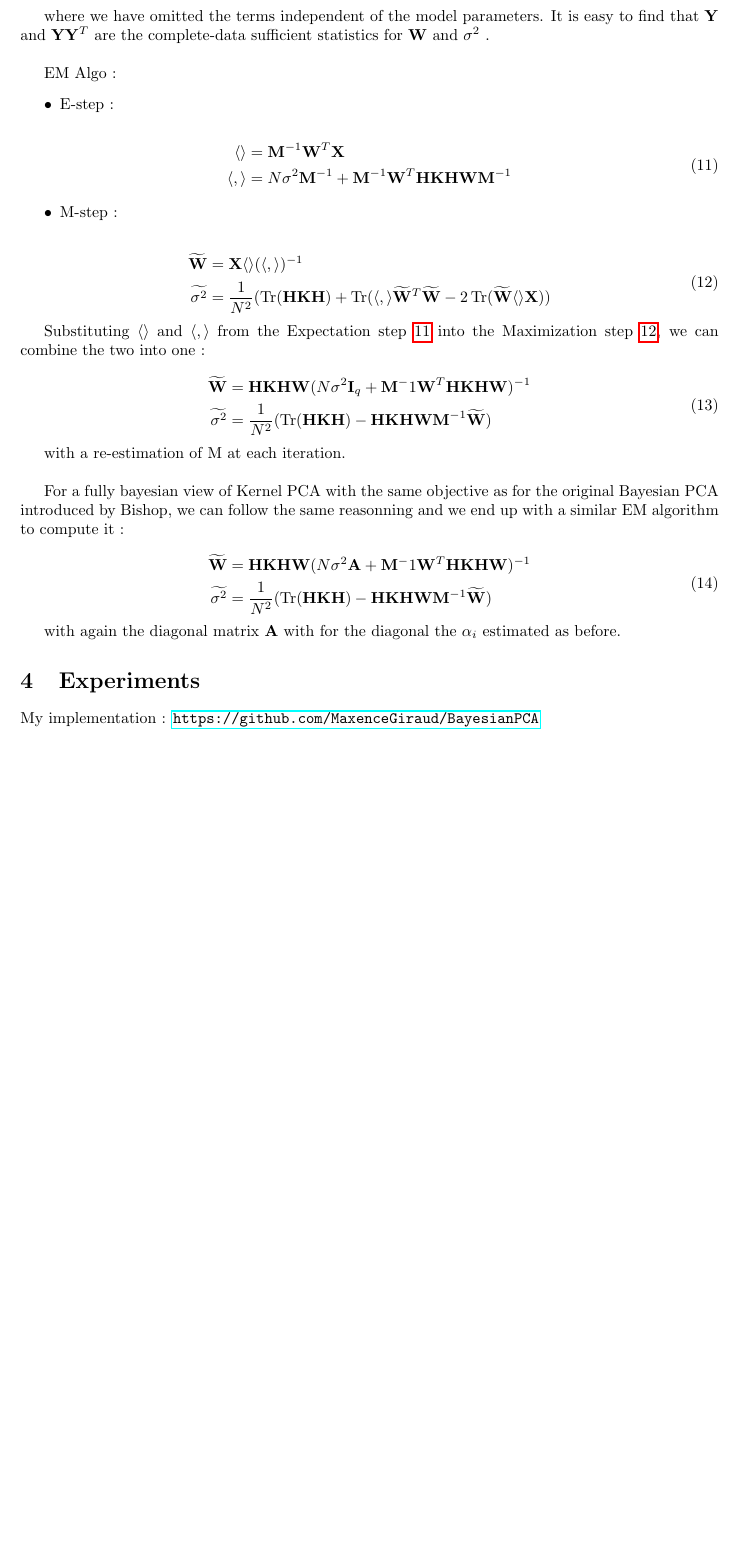
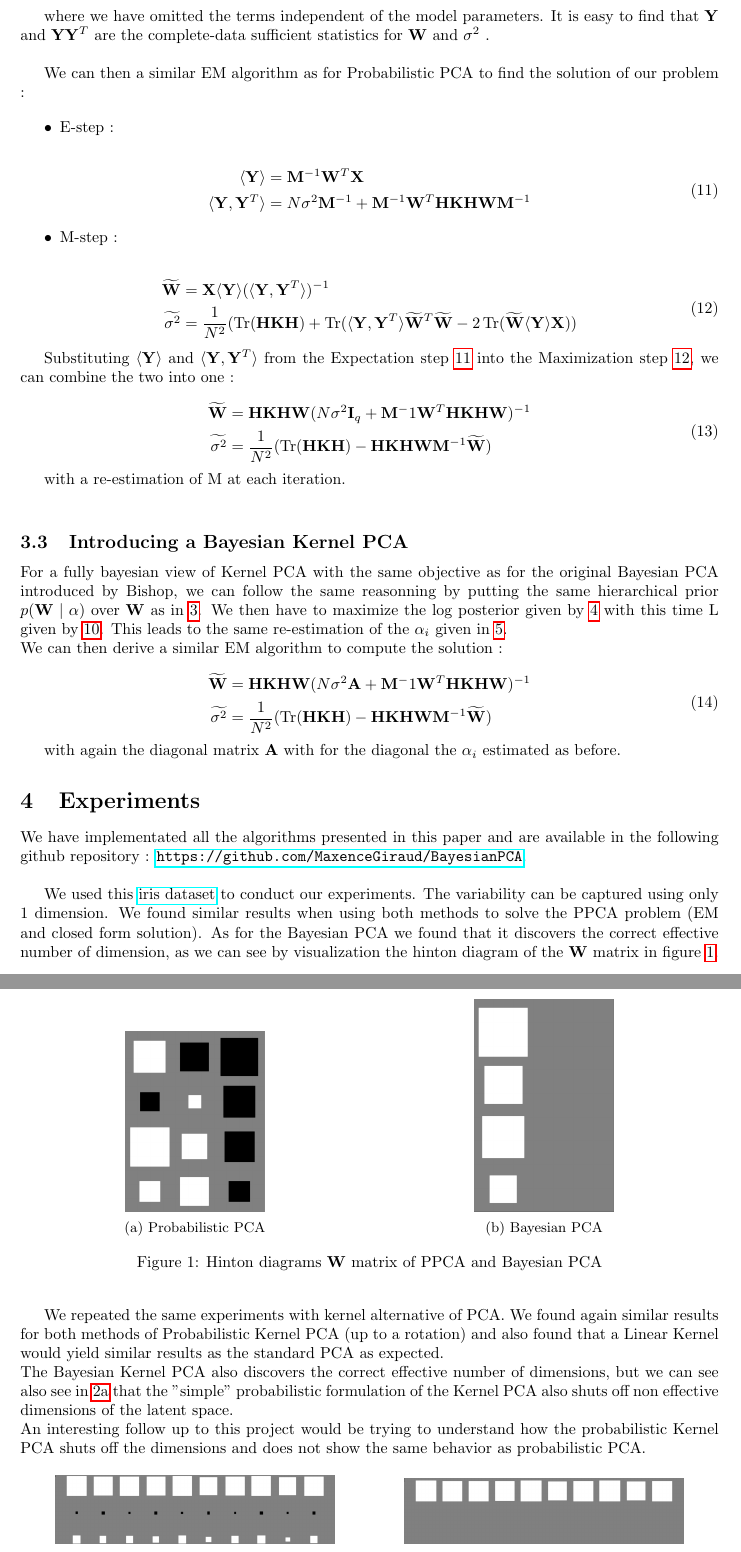
Before and after one commit to MaxenceGiraud/BayesianPCA, a LaTeX paper (report/main.tex): part of page 4 of 5 before the commit and two parts of pages 4 and 5 of 6 after it, the two joined at a grey line, cut so that both start at the same text, the shorter picture padded with empty space. Compiled offline with pdfLaTeX.

Commit message:
[Report] Add section about experiments

```diff
--- a/report/main.tex
+++ b/report/main.tex
@@ -7,6 +7,9 @@
 \usepackage{amsthm}
 \usepackage{amsmath}
 \usepackage{hyperref}
+\usepackage{caption}
+\usepackage{subcaption}
+\usepackage{graphicx}
 
 \usepackage[margin=1.2in]{geometry}
 
@@ -171,15 +175,16 @@ We can then formulate the full likelihood of our model :
 where we have omitted the terms independent of the model parameters. It is easy to find that $\mathbf{Y}$ and $\mathbf{Y} \mathbf{Y}^T$ are the complete-data sufficient statistics for $\mathbf{W}$ and $\sigma^2$ . \\
 
 
-EM Algo :
+We can then a similar EM algorithm as for Probabilistic PCA to find the solution of our problem :
+
 \begin{itemize}
     \item E-step :
 \end{itemize}
 
 \begin{equation}
     \begin{aligned}
-        \langle \rangle &= \mathbf{M}^{-1} \mathbf{W}^T \mathbf{X} \\
-        \langle , \rangle &= N \sigma^2 \mathbf{M}^{-1} + \mathbf{M}^{-1} \mathbf{W}^T \mathbf{H} \mathbf{K} \mathbf{H} \mathbf{W} \mathbf{M}^{-1}
+        \langle \mathbf{Y} \rangle &= \mathbf{M}^{-1} \mathbf{W}^T \mathbf{X} \\
+        \langle \mathbf{Y},\mathbf{Y}^T \rangle &= N \sigma^2 \mathbf{M}^{-1} + \mathbf{M}^{-1} \mathbf{W}^T \mathbf{H} \mathbf{K} \mathbf{H} \mathbf{W} \mathbf{M}^{-1}
     \end{aligned}
     \label{e_step_pkpca}
 \end{equation}
@@ -190,14 +195,14 @@ EM Algo :
 
 \begin{equation}
     \begin{aligned}
-        \widetilde{ \mathbf{W}} &= \mathbf{X} \langle \rangle  (\langle , \rangle)^{-1} \\
-        \widetilde{ \sigma^2 } &= \frac{1}{N^2} (\operatorname{Tr}(\mathbf{H} \mathbf{K} \mathbf{H})  + \operatorname{Tr}( \langle , \rangle \widetilde \mathbf{W}^T \widetilde \mathbf{W} -2 \operatorname{Tr}(\widetilde{ \mathbf{W}} \langle \rangle \mathbf{X}))
+        \widetilde{ \mathbf{W}} &= \mathbf{X} \langle \mathbf{Y} \rangle  (\langle \mathbf{Y}, \mathbf{Y}^T \rangle)^{-1} \\
+        \widetilde{ \sigma^2 } &= \frac{1}{N^2} (\operatorname{Tr}(\mathbf{H} \mathbf{K} \mathbf{H})  + \operatorname{Tr}( \langle \mathbf{Y}, \mathbf{Y}^T \rangle \widetilde \mathbf{W}^T \widetilde \mathbf{W} -2 \operatorname{Tr}(\widetilde{ \mathbf{W}} \langle \mathbf{Y}\rangle \mathbf{X}))
     \end{aligned}
     \label{m_step_pkpca}
 \end{equation}
 
 
-Substituting $\langle \rangle$ and $\langle , \rangle$ from the Expectation step \ref{e_step_pkpca} into the Maximization step \ref{m_step_pkpca}, we can combine the two into one :
+Substituting $\langle \mathbf{Y} \rangle$ and $\langle \mathbf{Y},\mathbf{Y}^T \rangle$ from the Expectation step \ref{e_step_pkpca} into the Maximization step \ref{m_step_pkpca}, we can combine the two into one :
 
 \begin{equation}
     \begin{aligned}
@@ -210,7 +215,10 @@ Substituting $\langle \rangle$ and $\langle , \rangle$ from the Expectation step
 with a re-estimation of M at each iteration. \\
 
 
-For a fully bayesian view of Kernel PCA with the same objective as for the original Bayesian PCA introduced by Bishop, we can follow the same reasonning and we end up with a similar EM algorithm to compute it :
+\subsection{Introducing a Bayesian Kernel PCA}
+
+For a fully bayesian view of Kernel PCA with the same objective as for the original Bayesian PCA introduced by Bishop, we can follow the same reasonning by putting the same hierarchical prior $p(\mathbf{W} \mid \mathbf{\alpha})$ over $\mathbf{W}$ as in \ref{w_prior}. We then have to maximize the log posterior given by \ref{posterior} with this time L given by \ref{log_pkpca}. This leads to the same re-estimation of the  $\alpha_i$ given in \ref{alpha}.\\
+We can then derive a similar EM algorithm to compute the solution :
 
 \begin{equation}
     \begin{aligned}
@@ -223,4 +231,30 @@ For a fully bayesian view of Kernel PCA with the same objective as for the origi
 with again the diagonal matrix $\mathbf{A}$ with for the diagonal the $\alpha_i$ estimated as before.
 
 \section{Experiments}
-My implementation : \url{https://github.com/MaxenceGiraud/BayesianPCA}
+
+We have implementated all the algorithms presented in this paper and are available in the following github repository : \url{https://github.com/MaxenceGiraud/BayesianPCA}. \\
+
+We used this \href{https://archive.ics.uci.edu/ml/datasets/Iris/}{iris dataset} to conduct our experiments. The variability can be captured using only 1 dimension. We found similar results when using both methods to solve the PPCA problem (EM and closed form solution). As for the Bayesian PCA we found that it discovers the  correct effective number of dimension, as we can see by visualization the hinton diagram of the $\mathbf{W}$ matrix in figure \ref{fig:hinton_pca}.\\
+
+
+\begin{figure}[ht]
+    \centering
+    \begin{subfigure}{.5\textwidth}
+      \centering
+      \includegraphics[width=.4\linewidth]{img/hinton_ppca.png}
+      \caption{Probabilistic PCA}
+      \label{fig:ppca_hinton}
+    \end{subfigure}%
+    \begin{subfigure}{.5\textwidth}
+      \centering
+      \includegraphics[width=.4\linewidth]{img/hinton_bayesian.png}
+      \caption{Bayesian PCA}
+      \label{fig:bayes_hinton}
+    \end{subfigure}
+    \caption{Hinton diagrams $\mathbf{W}$ matrix of PPCA and Bayesian PCA}
+    \label{fig:hinton_pca}
+\end{figure}
+
+We repeated the same experiments with kernel alternative of PCA. We found again similar results for both methods of Probabilistic Kernel PCA  (up to a rotation) and also found that a Linear Kernel would yield similar results as the standard PCA as expected.\\
+The Bayesian Kernel PCA also discovers the correct effective number of dimensions, but we can see also see in \ref{fig:pkpca_hinton} that the "simple" probabilistic formulation of the Kernel PCA also shuts off non effective dimensions of the latent space.\\
+An interesting follow up to this project would be trying to understand how the probabilistic Kernel PCA shuts off the dimensions and does not show the same behavior as probabilistic PCA.
@@ -226,0 +265,9 @@ My implementation : \url{https://github.com/MaxenceGiraud/BayesianPCA}
+      \centering
+      \includegraphics[width=.8\linewidth]{img/hinton_pkpca.png}
+      \caption{Probabilistic Kernel PCA}
+      \label{fig:pkpca_hinton}
+    \end{subfigure}%
+    \begin{subfigure}{.5\textwidth}
+      \centering
+      \includegraphics[width=.8\linewidth]{img/hinton_bkpca.png}
+      \caption{Bayesian Kernel PCA}
```
Also changed, not shown: report/img/hinton_bayesian.png (added), report/img/hinton_bkpca.png (added), report/img/hinton_pkpca.png (added), report/img/hinton_ppca.png (added), report/main.tex (12 more changed lines).
